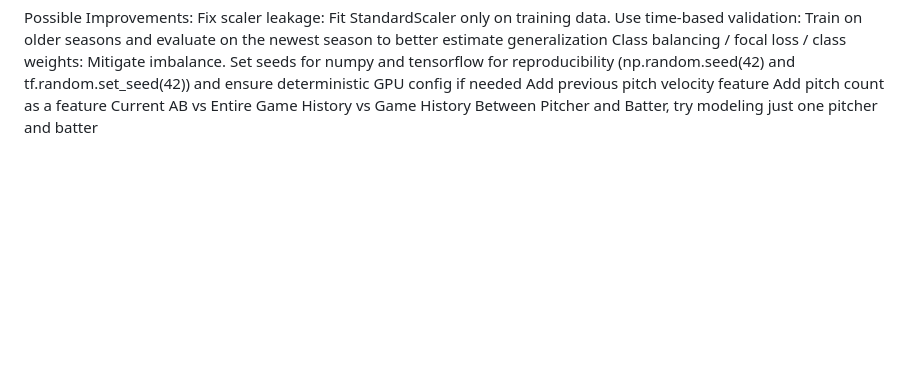
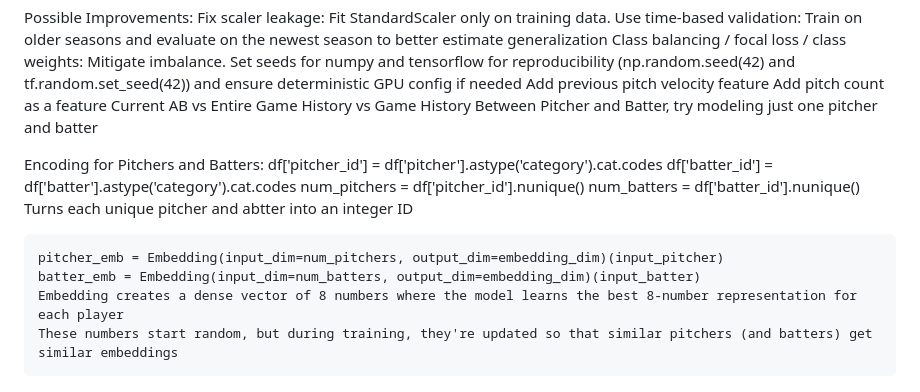
Before and after one commit to Powers0/SDP-Team-65-, a Markdown page: Pitch Predicting/README.md, the part around the change. GitHub-like rendering; blank space fills up the shorter version.

Commit message:
Updated README.md of pitch_model_lstm.py

```diff
--- a/Pitch Predicting/README.md
+++ b/Pitch Predicting/README.md
@@ -86,3 +86,17 @@ Possible Improvements:
     Add previous pitch velocity feature
     Add pitch count as a feature
     Current AB vs Entire Game History vs Game History Between Pitcher and Batter, try modeling just one pitcher and batter
+
+
+
+Encoding for Pitchers and Batters:
+    df['pitcher_id'] = df['pitcher'].astype('category').cat.codes
+    df['batter_id'] = df['batter'].astype('category').cat.codes
+    num_pitchers = df['pitcher_id'].nunique()
+    num_batters = df['batter_id'].nunique()
+    Turns each unique pitcher and abtter into an integer ID
+
+    pitcher_emb = Embedding(input_dim=num_pitchers, output_dim=embedding_dim)(input_pitcher)
+    batter_emb = Embedding(input_dim=num_batters, output_dim=embedding_dim)(input_batter)
+    Embedding creates a dense vector of 8 numbers where the model learns the best 8-number representation for each player
+    These numbers start random, but during training, they're updated so that similar pitchers (and batters) get similar embeddings
```
